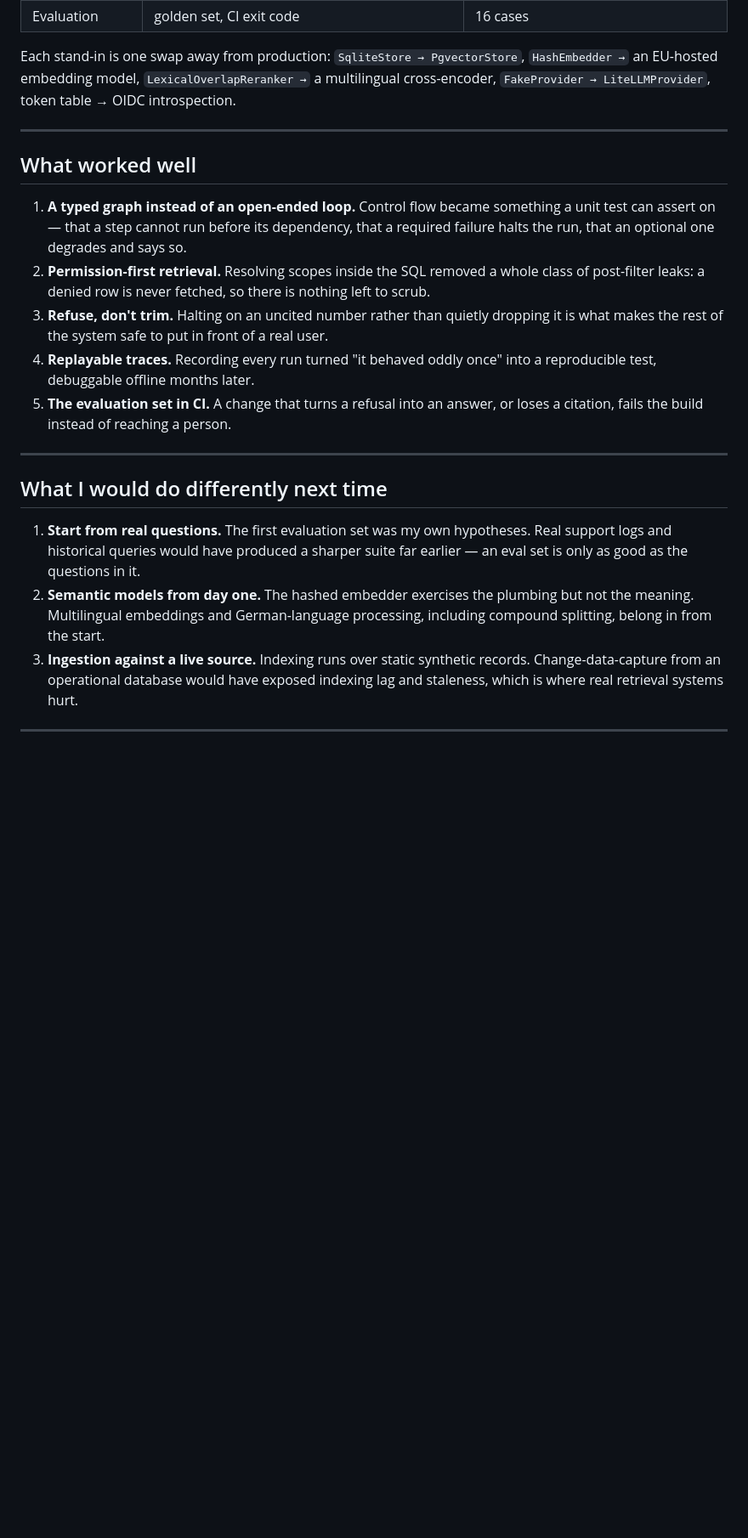
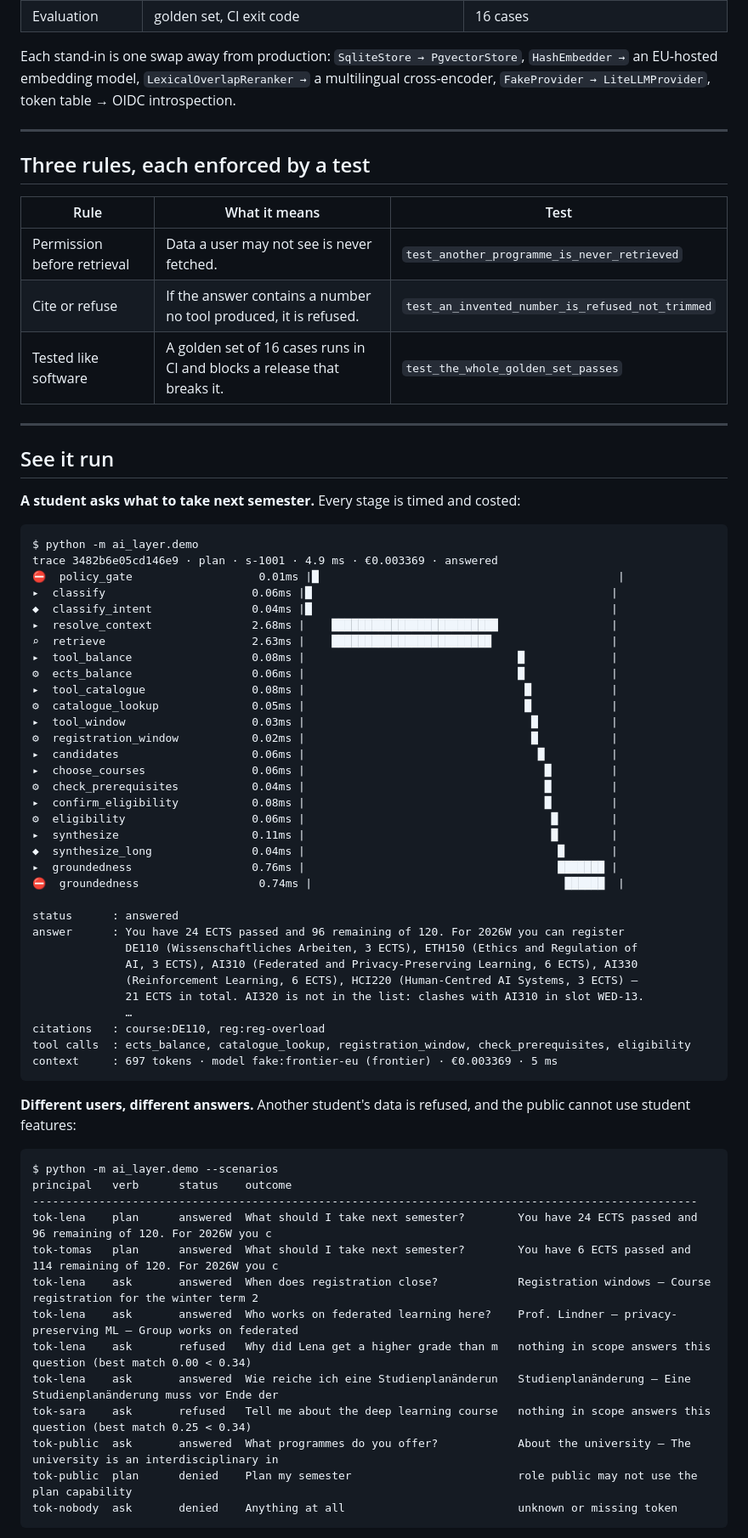
Before and after one commit to 2undeoju/2undeoju.github.io, a Markdown page: projects/AI-as-a-Service/README.md, the part around one of its changes. Shown at 85% size. Drawn GitHub-style; blank space fills up the shorter version.

````diff
--- a/projects/AI-as-a-Service/README.md
+++ b/projects/AI-as-a-Service/README.md
@@ -122,39 +102,77 @@ on behaviour rather than on luck.
 
 Each stand-in is one swap away from production: `SqliteStore → PgvectorStore`,
 `HashEmbedder →` an EU-hosted embedding model, `LexicalOverlapReranker →` a
-multilingual cross-encoder, `FakeProvider → LiteLLMProvider`, token table →
-OIDC introspection.
+multilingual cross-encoder, `FakeProvider → LiteLLMProvider`, token table → OIDC
+introspection.
 
 ---
 
-## What worked well
+## Three rules, each enforced by a test
 
-1. **A typed graph instead of an open-ended loop.** Control flow became
-   something a unit test can assert on — that a step cannot run before its
-   dependency, that a required failure halts the run, that an optional one
-   degrades and says so.
-2. **Permission-first retrieval.** Resolving scopes inside the SQL removed a
-   whole class of post-filter leaks: a denied row is never fetched, so there is
-   nothing left to scrub.
-3. **Refuse, don't trim.** Halting on an uncited number rather than quietly
-   dropping it is what makes the rest of the system safe to put in front of a
-   real user.
-4. **Replayable traces.** Recording every run turned "it behaved oddly once"
-   into a reproducible test, debuggable offline months later.
-5. **The evaluation set in CI.** A change that turns a refusal into an answer,
-   or loses a citation, fails the build instead of reaching a person.
+| Rule | What it means | Test |
+|---|---|---|
+| Permission before retrieval | Data a user may not see is never fetched. | `test_another_programme_is_never_retrieved` |
+| Cite or refuse | If the answer contains a number no tool produced, it is refused. | `test_an_invented_number_is_refused_not_trimmed` |
+| Tested like software | A golden set of 16 cases runs in CI and blocks a release that breaks it. | `test_the_whole_golden_set_passes` |
 
 ---
 
-## What I would do differently next time
+## See it run
 
-1. **Start from real questions.** The first evaluation set was my own
-   hypotheses. Real support logs and historical queries would have produced a
-   sharper suite far earlier — an eval set is only as good as the questions in
-   it.
-2. **Semantic models from day one.** The hashed embedder exercises the plumbing
-   but not the meaning. Multilingual embeddings and German-language processing,
-   including compound splitting, belong in from the start.
-3. **Ingestion against a live source.** Indexing runs over static synthetic
-   records. Change-data-capture from an operational database would have exposed
-   indexing lag and staleness, which is where real retrieval systems hurt.
+**A student asks what to take next semester.** Every stage is timed and costed:
+
+```
+$ python -m ai_layer.demo
+trace 3482b6e05cd146e9 · plan · s-1001 · 4.9 ms · €0.003369 · answered
+⛔  policy_gate                   0.01ms |█                                             |
+▸  classify                      0.06ms |█                                             |
+◆  classify_intent               0.04ms |█                                             |
+▸  resolve_context               2.68ms |    █████████████████████████                 |
+⌕  retrieve                      2.63ms |    ████████████████████████                  |
+▸  tool_balance                  0.08ms |                                █             |
+⚙  ects_balance                  0.06ms |                                █             |
+▸  tool_catalogue                0.08ms |                                 █            |
+⚙  catalogue_lookup              0.05ms |                                 █            |
+▸  tool_window                   0.03ms |                                  █           |
+⚙  registration_window           0.02ms |                                  █           |
+▸  candidates                    0.06ms |                                   █          |
+▸  choose_courses                0.06ms |                                    █         |
+⚙  check_prerequisites           0.04ms |                                    █         |
+▸  confirm_eligibility           0.08ms |                                    █         |
+⚙  eligibility                   0.06ms |                                     █        |
+▸  synthesize                    0.11ms |                                     █        |
+◆  synthesize_long               0.04ms |                                      █       |
+▸  groundedness                  0.76ms |                                      ███████ |
+⛔  groundedness                  0.74ms |                                      ██████  |
+
+status      : answered
+answer      : You have 24 ECTS passed and 96 remaining of 120. For 2026W you can register
+              DE110 (Wissenschaftliches Arbeiten, 3 ECTS), ETH150 (Ethics and Regulation of
+              AI, 3 ECTS), AI310 (Federated and Privacy-Preserving Learning, 6 ECTS), AI330
+              (Reinforcement Learning, 6 ECTS), HCI220 (Human-Centred AI Systems, 3 ECTS) —
+              21 ECTS in total. AI320 is not in the list: clashes with AI310 in slot WED-13.
+              …
+citations   : course:DE110, reg:reg-overload
+tool calls  : ects_balance, catalogue_lookup, registration_window, check_prerequisites, eligibility
+context     : 697 tokens · model fake:frontier-eu (frontier) · €0.003369 · 5 ms
+```
+
+**Different users, different answers.** Another student's data is refused, and the
+public cannot use student features:
+
+```
+$ python -m ai_layer.demo --scenarios
+principal   verb      status    outcome
+----------------------------------------------------------------------------------------------------
+tok-lena    plan      answered  What should I take next semester?        You have 24 ECTS passed and 96 remaining of 120. For 2026W you c
+tok-tomas   plan      answered  What should I take next semester?        You have 6 ECTS passed and 114 remaining of 120. For 2026W you c
+tok-lena    ask       answered  When does registration close?            Registration windows — Course registration for the winter term 2
+tok-lena    ask       answered  Who works on federated learning here?    Prof. Lindner — privacy-preserving ML — Group works on federated
+tok-lena    ask       refused   Why did Lena get a higher grade than m   nothing in scope answers this question (best match 0.00 < 0.34)
+tok-lena    ask       answered  Wie reiche ich eine Studienplanänderun   Studienplanänderung — Eine Studienplanänderung muss vor Ende der
+tok-sara    ask       refused   Tell me about the deep learning course   nothing in scope answers this question (best match 0.25 < 0.34)
+tok-public  ask       answered  What programmes do you offer?            About the university — The university is an interdisciplinary in
+tok-public  plan      denied    Plan my semester                         role public may not use the plan capability
+tok-nobody  ask       denied    Anything at all                          unknown or missing token
+```
+
````
Also changed, not shown: other parts of projects/AI-as-a-Service/README.md (+130 -197 lines).
